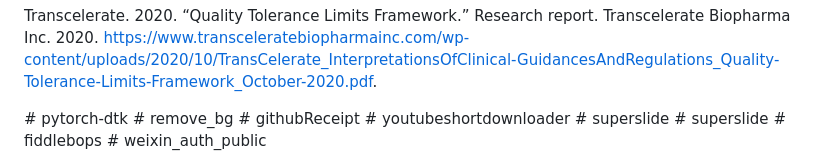
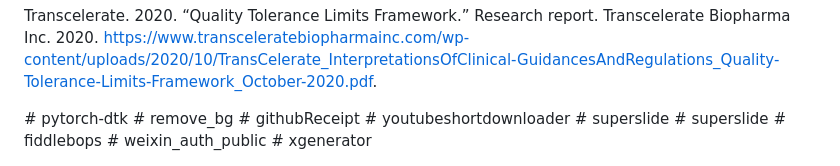
Before and after one commit to yandong2023/githubReceipt, a Markdown page: README.md, the part around the change. GitHub-like rendering.

```diff
--- a/README.md
+++ b/README.md
@@ -1093,3 +1093,4 @@ report. Transcelerate Biopharma Inc. 2020.
 # superslide
 # fiddlebops
 # weixin_auth_public
+# xgenerator
```
